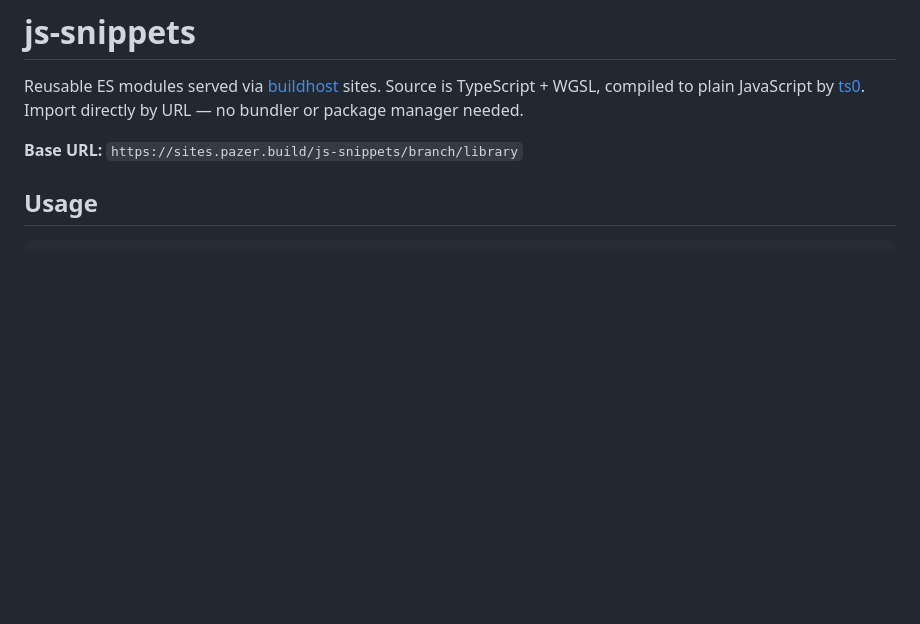
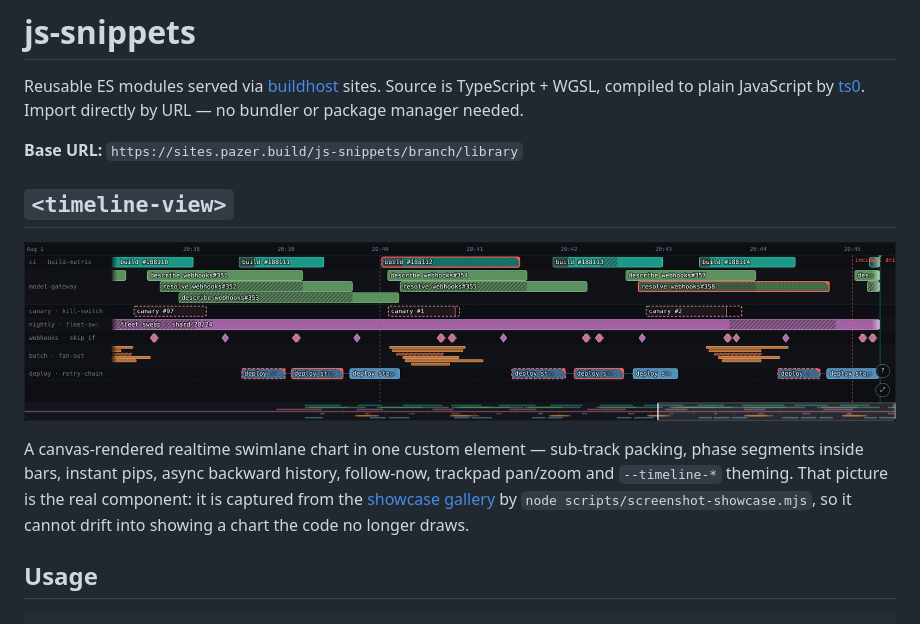
Before and after one commit to wow-look-at-my/js-snippets, a Markdown page: README.md, the part around the change. Drawn GitHub-style; pictures changed too: docs/timeline-view.png (added); blank space fills up the shorter version.

```diff
--- a/README.md
+++ b/README.md
@@ -3,6 +3,17 @@
 Reusable ES modules served via [buildhost](https://github.com/wow-look-at-my/buildhost) sites. Source is TypeScript + WGSL, compiled to plain JavaScript by [ts0](https://github.com/wow-look-at-my/ts0). Import directly by URL — no bundler or package manager needed.
 
 **Base URL:** `https://sites.pazer.build/js-snippets/branch/library`
+
+## `<timeline-view>`
+
+![The timeline-view component: labeled swimlanes of interval bars on a shared time axis, with sub-track packing, hatched wait segments, dashed kill tails, diamond instant pips, a time marker, a minimap and a live edge](docs/timeline-view.png)
+
+A canvas-rendered realtime swimlane chart in one custom element — sub-track
+packing, phase segments inside bars, instant pips, async backward history,
+follow-now, trackpad pan/zoom and `--timeline-*` theming. That picture is the
+real component: it is captured from the [showcase gallery](#deploy) by
+`node scripts/screenshot-showcase.mjs`, so it cannot drift into showing a
+chart the code no longer draws.
 
 ## Usage
 
```
Also changed, not shown: CLAUDE.md (+2 -0 lines), 1 other file.
